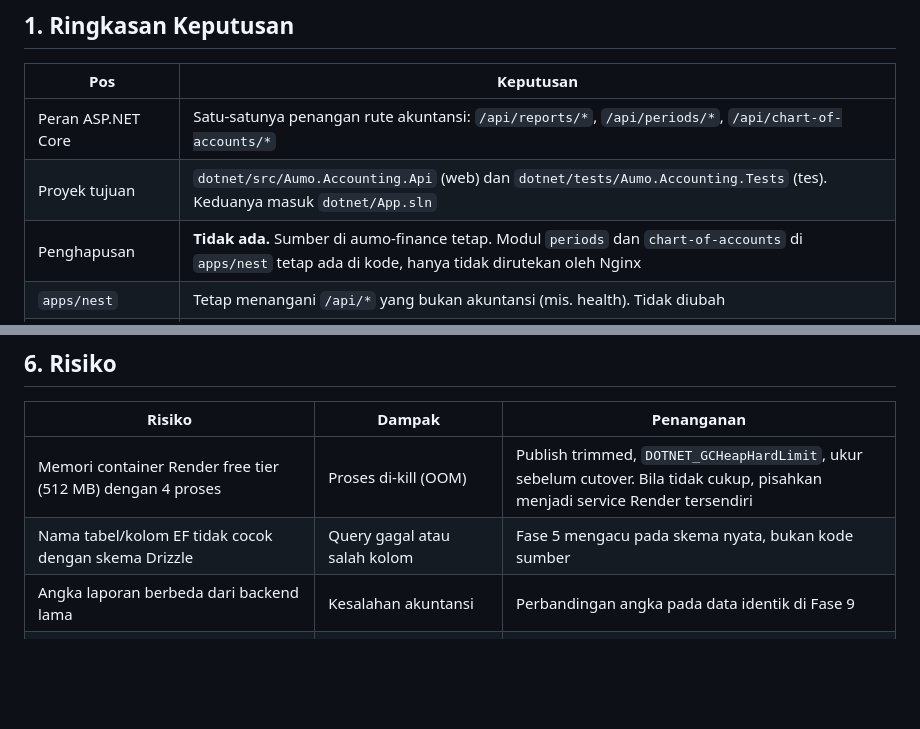
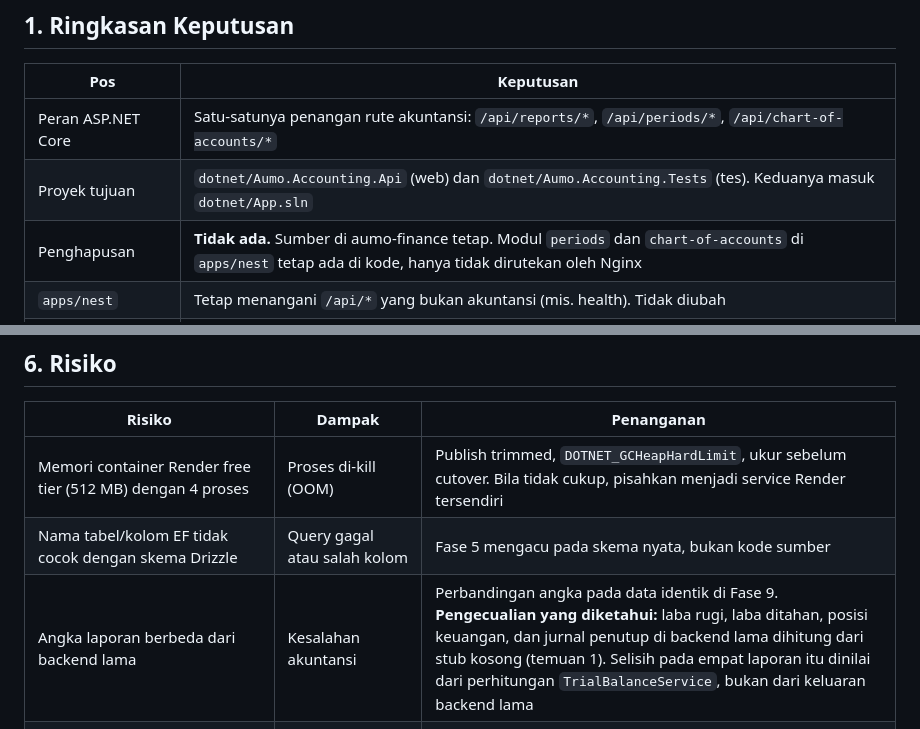
Before and after one commit to rdmmoonlight/aumo-typescript, a Markdown page: docs/MIGRASI-ASPNET-ACCOUNTING.md, 2 parts joined by grey strips. Rendered like a GitHub page; blank space fills up the shorter version.

```diff
--- a/docs/MIGRASI-ASPNET-ACCOUNTING.md
+++ b/docs/MIGRASI-ASPNET-ACCOUNTING.md
@@ -13,7 +13,7 @@
 | Pos | Keputusan |
 | --- | --- |
 | Peran ASP.NET Core | Satu-satunya penangan rute akuntansi: `/api/reports/*`, `/api/periods/*`, `/api/chart-of-accounts/*` |
-| Proyek tujuan | `dotnet/src/Aumo.Accounting.Api` (web) dan `dotnet/tests/Aumo.Accounting.Tests` (tes). Keduanya masuk `dotnet/App.sln` |
+| Proyek tujuan | `dotnet/Aumo.Accounting.Api` (web) dan `dotnet/Aumo.Accounting.Tests` (tes). Keduanya masuk `dotnet/App.sln` |
 | Penghapusan | **Tidak ada.** Sumber di aumo-finance tetap. Modul `periods` dan `chart-of-accounts` di `apps/nest` tetap ada di kode, hanya tidak dirutekan oleh Nginx |
 | `apps/nest` | Tetap menangani `/api/*` yang bukan akuntansi (mis. health). Tidak diubah |
 | `services/auth` (Go) | Tetap satu-satunya otoritas auth (ADR 0006, 0007). ASP.NET **tidak** memakai Identity, cookie, atau JWT sendiri |
@@ -239,7 +247,7 @@ Urutan blok `location` penting: blok akuntansi harus berada di atas `/api/`, aga
 | --- | --- | --- |
 | Memori container Render free tier (512 MB) dengan 4 proses | Proses di-kill (OOM) | Publish trimmed, `DOTNET_GCHeapHardLimit`, ukur sebelum cutover. Bila tidak cukup, pisahkan menjadi service Render tersendiri |
 | Nama tabel/kolom EF tidak cocok dengan skema Drizzle | Query gagal atau salah kolom | Fase 5 mengacu pada skema nyata, bukan kode sumber |
-| Angka laporan berbeda dari backend lama | Kesalahan akuntansi | Perbandingan angka pada data identik di Fase 9 |
+| Angka laporan berbeda dari backend lama | Kesalahan akuntansi | Perbandingan angka pada data identik di Fase 9. **Pengecualian yang diketahui:** laba rugi, laba ditahan, posisi keuangan, dan jurnal penutup di backend lama dihitung dari stub kosong (temuan 1). Selisih pada empat laporan itu dinilai dari perhitungan `TrialBalanceService`, bukan dari keluaran backend lama |
 | **Dua implementasi periode** (Nest dan .NET) menulis ke tabel yang sama | Aturan periode tidak sinkron, data ganda atau saling menimpa | Nginx tidak lagi merutekan `/api/periods` ke Nest. Modul Nest dibekukan. Tidak ada klien yang boleh memanggil Nest untuk periode |
 | Perbedaan bentuk rute `select`/`close` (Nest vs .NET) | Klien lama gagal (404) | Alias di Fase 6 |
 | Tabel buku besar tidak ada di Drizzle | Skema tidak punya satu pemilik | Keputusan tertulis di Fase 5 |
```
Also changed, not shown: other parts of docs/MIGRASI-ASPNET-ACCOUNTING.md (+12 -4 lines), docs/adr/0009-aspnet-akuntansi-masuk-monorepo.md (+1 -1 lines).
